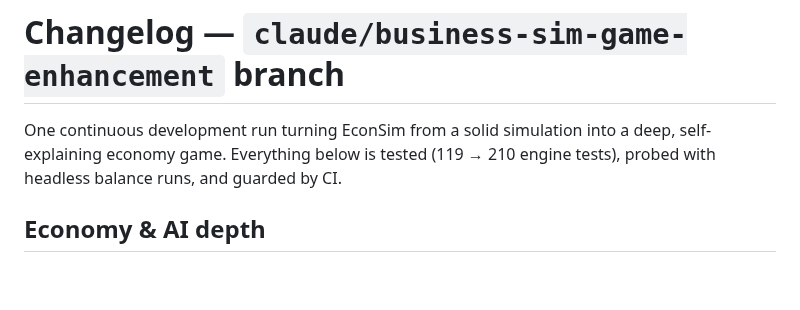
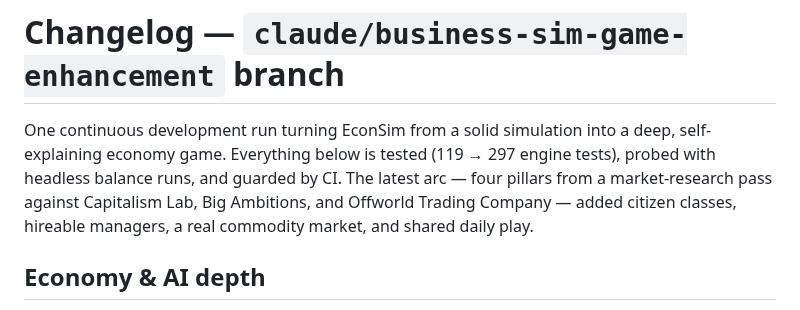
Before and after one commit to JacobBostad/EconSim, a Markdown page: CHANGELOG.md, the part around the change. Rendered like a GitHub page; blank space fills up the shorter version.

```diff
--- a/CHANGELOG.md
+++ b/CHANGELOG.md
@@ -1,8 +1,11 @@
 # Changelog — `claude/business-sim-game-enhancement` branch
 
 One continuous development run turning EconSim from a solid simulation into a
-deep, self-explaining economy game. Everything below is tested (119 → 210
-engine tests), probed with headless balance runs, and guarded by CI.
+deep, self-explaining economy game. Everything below is tested (119 → 297
+engine tests), probed with headless balance runs, and guarded by CI. The
+latest arc — four pillars from a market-research pass against Capitalism
+Lab, Big Ambitions, and Offworld Trading Company — added citizen classes,
+hireable managers, a real commodity market, and shared daily play.
 
 ## Economy & AI depth
 
```
Also changed, not shown: README.md (+1 -1 lines), docs/media/media-population.png, docs/media/media-town.png, 3 other files.
